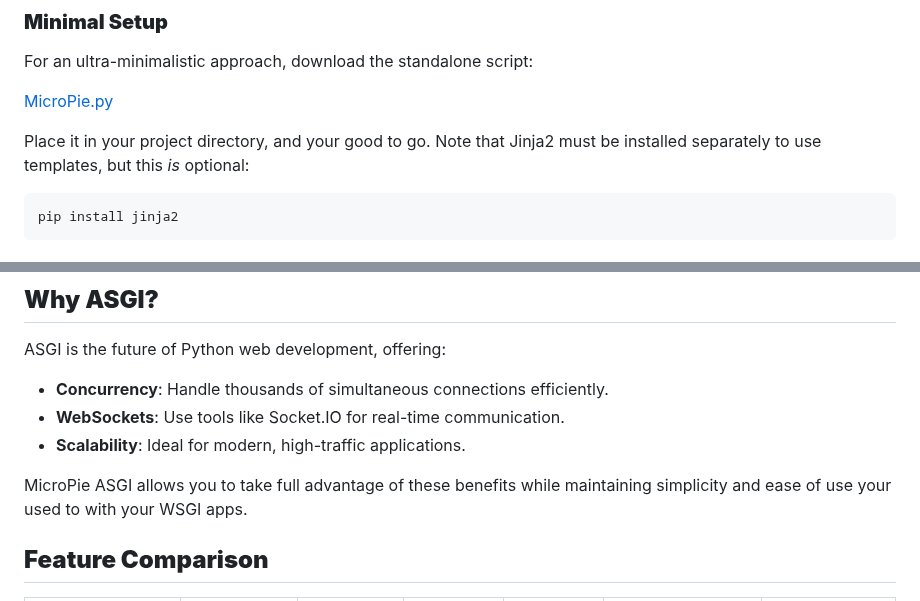
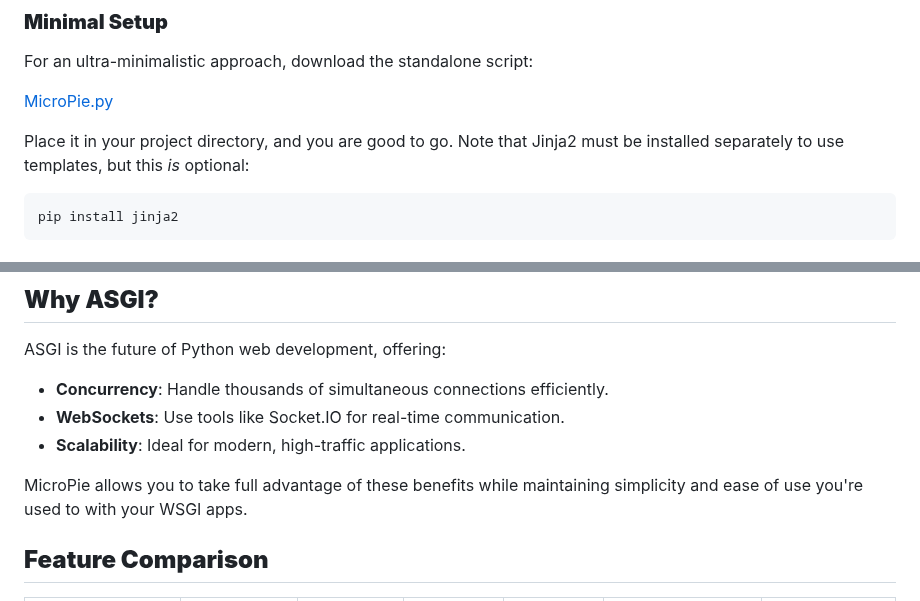
Before and after one commit to patx/micropie, a Markdown page: README.md, 2 parts joined by grey strips. Drawn GitHub-style.

````diff
--- a/README.md
+++ b/README.md
@@ -26,7 +26,7 @@ For an ultra-minimalistic approach, download the standalone script:
 
 [MicroPie.py](https://raw.githubusercontent.com/patx/micropie/refs/heads/main/MicroPie.py)
 
-Place it in your project directory, and your good to go. Note that Jinja2 must be installed separately to use templates, but this *is* optional:
+Place it in your project directory, and you are good to go. Note that Jinja2 must be installed separately to use templates, but this *is* optional:
 ```bash
 pip install jinja2
 ```
@@ -175,7 +175,7 @@ ASGI is the future of Python web development, offering:
 - **WebSockets**: Use tools like Socket.IO for real-time communication.
 - **Scalability**: Ideal for modern, high-traffic applications.
 
-MicroPie ASGI allows you to take full advantage of these benefits while maintaining simplicity and ease of use your used to with your WSGI apps.
+MicroPie allows you to take full advantage of these benefits while maintaining simplicity and ease of use you're used to with your WSGI apps.
 
 
 ## **Feature Comparison**
````
Also changed, not shown: other parts of README.md (+2 -2 lines).
